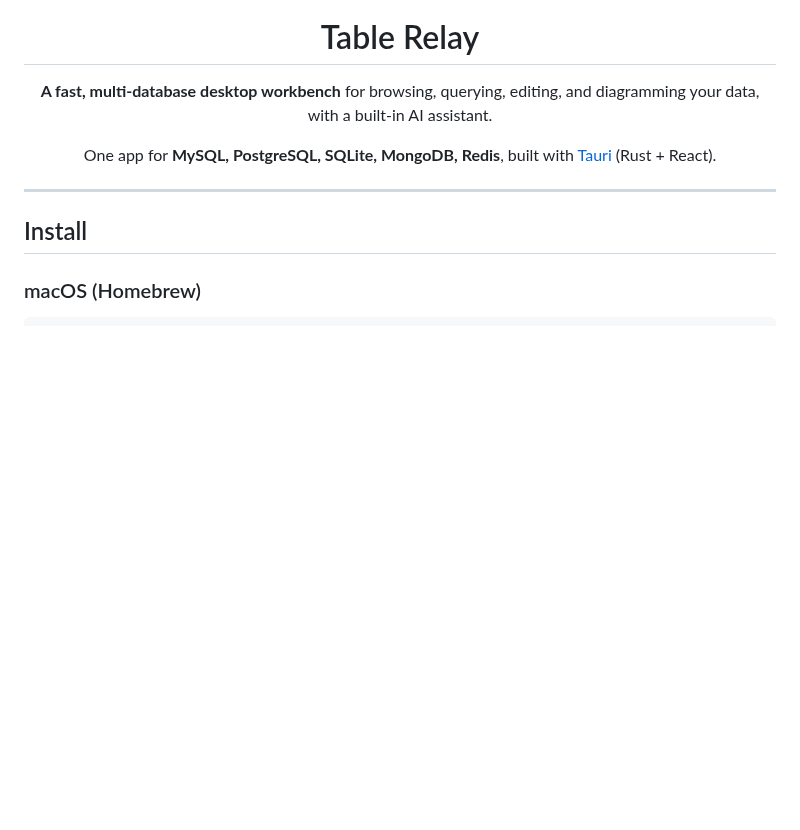
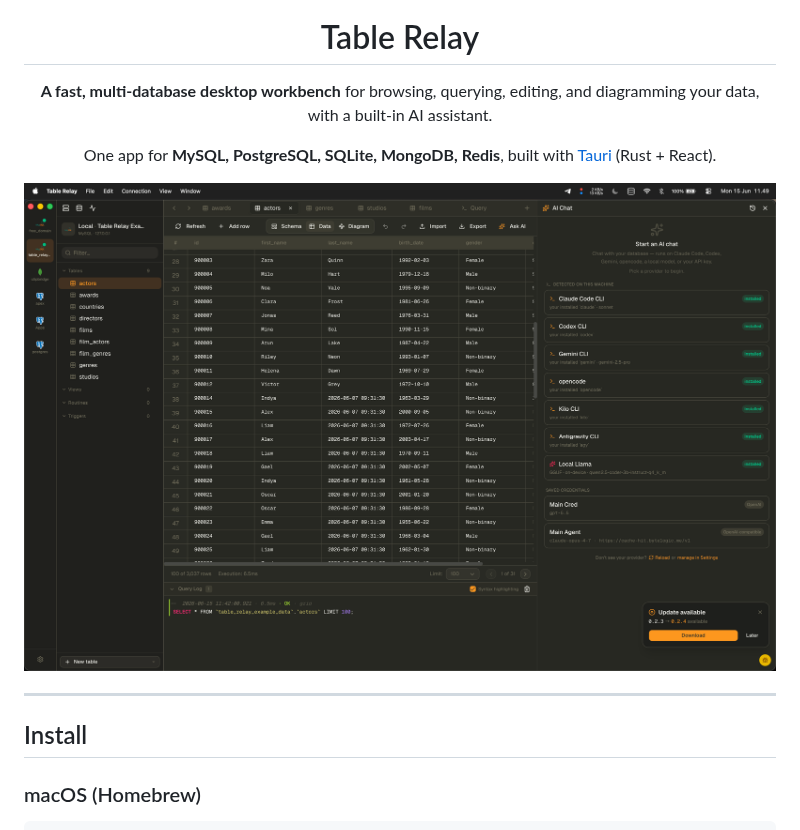
Before and after one commit to ByteLogicLabs/Table-Relay, a Markdown page: README.md, the part around the change. GitHub-like rendering; pictures changed too: screenshots/main.png (added); blank space fills up the shorter version.

```diff
--- a/README.md
+++ b/README.md
@@ -7,6 +7,8 @@
 **A fast, multi-database desktop workbench** for browsing, querying, editing, and diagramming your data, with a built-in AI assistant.
 
 One app for **MySQL, PostgreSQL, SQLite, MongoDB, Redis**, built with [Tauri](https://tauri.app) (Rust + React).
+
+<img src="screenshots/main.png" alt="Table Relay screenshot" width="900" />
 
 </div>
 
```
